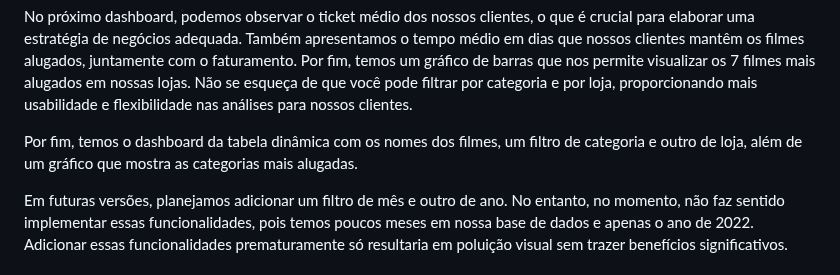
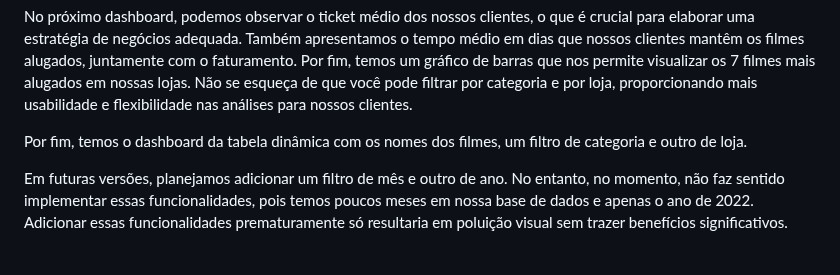
Before and after one commit to SamuelBarbosaDev/Btime_Technical_Test, a Markdown page: README.md, the part around the change. Drawn GitHub-style.

Commit message:
doc: Atualizando README.md

```diff
--- a/README.md
+++ b/README.md
@@ -254,7 +254,7 @@ E não é só isso; você também pode combinar todos esses filtros para obter r
 
 No próximo dashboard, podemos observar o ticket médio dos nossos clientes, o que é crucial para elaborar uma estratégia de negócios adequada. Também apresentamos o tempo médio em dias que nossos clientes mantêm os filmes alugados, juntamente com o faturamento. Por fim, temos um gráfico de barras que nos permite visualizar os 7 filmes mais alugados em nossas lojas. Não se esqueça de que você pode filtrar por categoria e por loja, proporcionando mais usabilidade e flexibilidade nas análises para nossos clientes.
 
-Por fim, temos o dashboard da tabela dinâmica com os nomes dos filmes, um filtro de categoria e outro de loja, além de um gráfico que mostra as categorias mais alugadas.
+Por fim, temos o dashboard da tabela dinâmica com os nomes dos filmes, um filtro de categoria e outro de loja.
 
 Em futuras versões, planejamos adicionar um filtro de mês e outro de ano. No entanto, no momento, não faz sentido implementar essas funcionalidades, pois temos poucos meses em nossa base de dados e apenas o ano de 2022. Adicionar essas funcionalidades prematuramente só resultaria em poluição visual sem trazer benefícios significativos.
 
```
